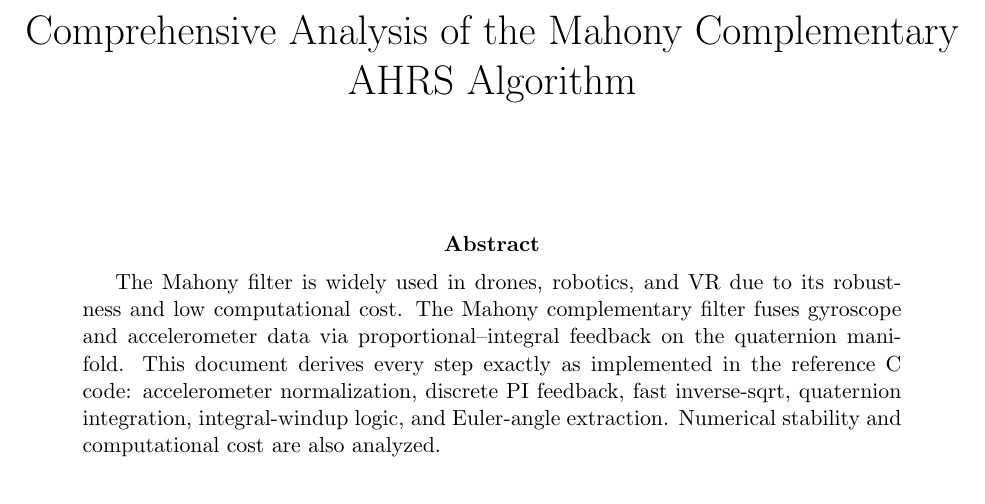
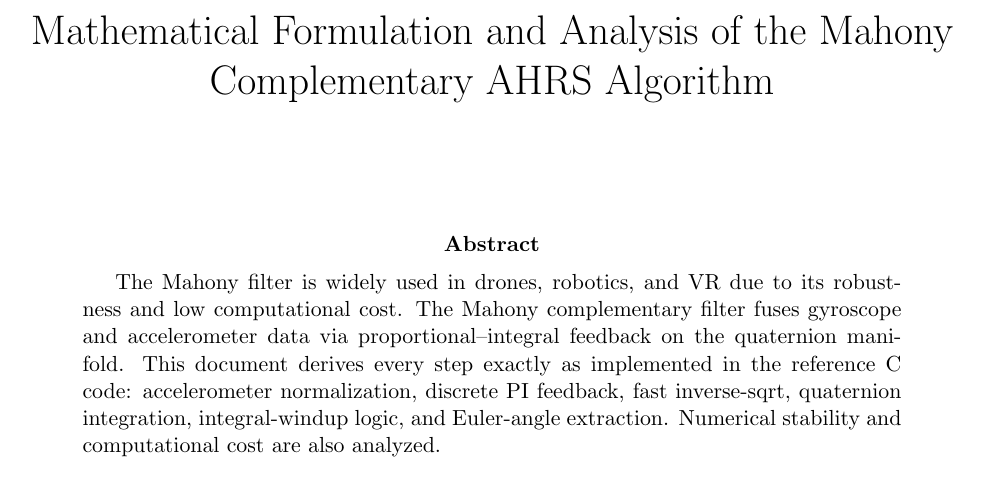
Before and after one commit to bareboat-necessities/bbn-wave-period-esp32, a LaTeX paper (bbn_wave_freq_m5atomS3/doc/ahrs_mahony.tex): part of page 1 of 4, cut so that both start at the same text. Compiled offline with pdfLaTeX.

Commit message:
Update ahrs_mahony.tex

```diff
--- a/bbn_wave_freq_m5atomS3/doc/ahrs_mahony.tex
+++ b/bbn_wave_freq_m5atomS3/doc/ahrs_mahony.tex
@@ -6,7 +6,7 @@
 \usepackage{mathtools}
 \usepackage{physics}
 
-\title{Comprehensive Analysis of the Mahony Complementary AHRS Algorithm}
+\title{Mathematical Formulation and Analysis of the Mahony Complementary AHRS Algorithm}
 \date{}
 
 \begin{document}
```
